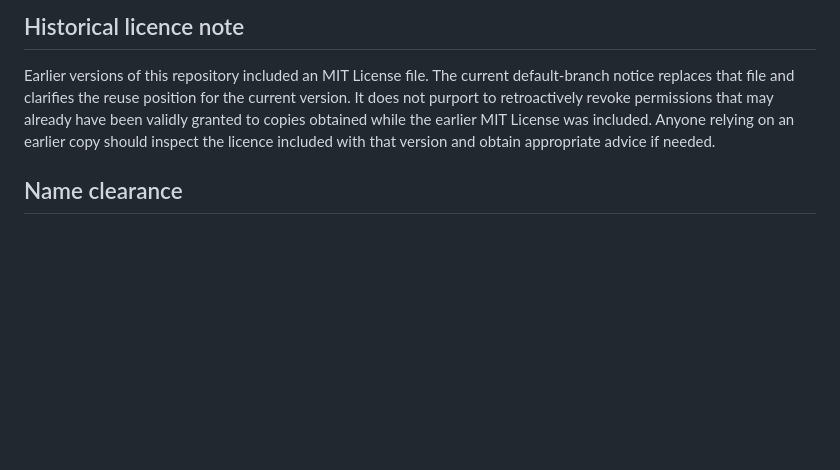
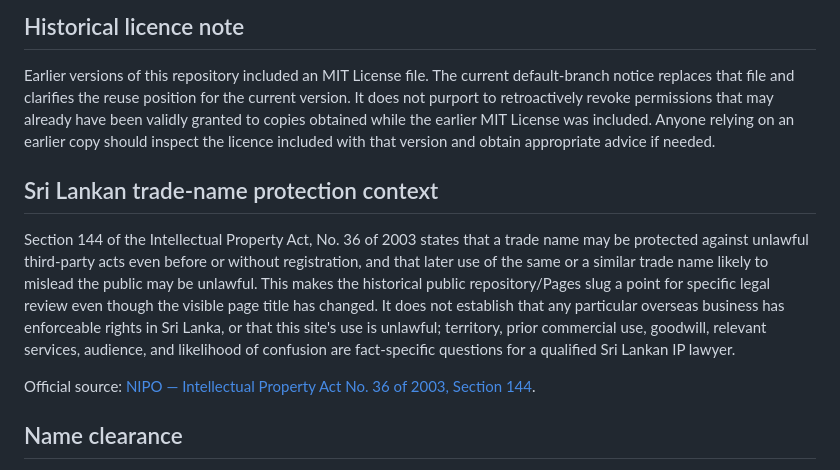
Before and after one commit to Dhananjith1/PM-Academy, a Markdown page: RIGHTS_AND_ATTRIBUTION.md, the part around the change. GitHub-like rendering; blank space fills up the shorter version.

Commit message:
Add Sri Lankan trade-name protection context for counsel review

```diff
--- a/RIGHTS_AND_ATTRIBUTION.md
+++ b/RIGHTS_AND_ATTRIBUTION.md
@@ -58,6 +58,12 @@ AI tools assisted development of this project. AI assistance does not establish
 
 Earlier versions of this repository included an MIT License file. The current default-branch notice replaces that file and clarifies the reuse position for the current version. It does not purport to retroactively revoke permissions that may already have been validly granted to copies obtained while the earlier MIT License was included. Anyone relying on an earlier copy should inspect the licence included with that version and obtain appropriate advice if needed.
 
+## Sri Lankan trade-name protection context
+
+Section 144 of the Intellectual Property Act, No. 36 of 2003 states that a trade name may be protected against unlawful third-party acts even before or without registration, and that later use of the same or a similar trade name likely to mislead the public may be unlawful. This makes the historical public repository/Pages slug a point for specific legal review even though the visible page title has changed. It does not establish that any particular overseas business has enforceable rights in Sri Lanka, or that this site's use is unlawful; territory, prior commercial use, goodwill, relevant services, audience, and likelihood of confusion are fact-specific questions for a qualified Sri Lankan IP lawyer.
+
+Official source: [NIPO — Intellectual Property Act No. 36 of 2003, Section 144](https://www.nipo.gov.lk/web/images/pdf_downloads/Intellectual_Property_Act_No_36_of_2003.pdf).
+
 ## Name clearance
 
 The former public-facing name "PM Academy" was not cleared through the Sri Lankan trademark register or the WIPO Global Brand Database. A preliminary public-web scan found same-name project-management training businesses, so the public-facing title has been changed to the descriptive wording "Project Management Study Resource". The replacement wording has not itself been cleared or certified as available. The historical repository and Pages URL still contain the old slug. A web search or a database search that returns no obvious match does not prove that a name is available. Before commercialising, registering a business name, or using any name as a business brand, obtain an appropriate human-performed trademark search and written legal advice in the countries where you intend to operate.
```
